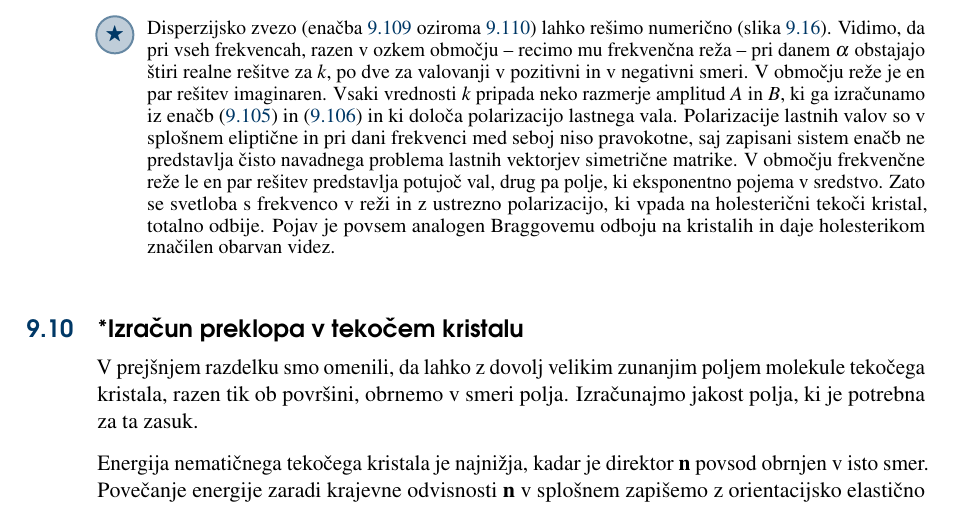
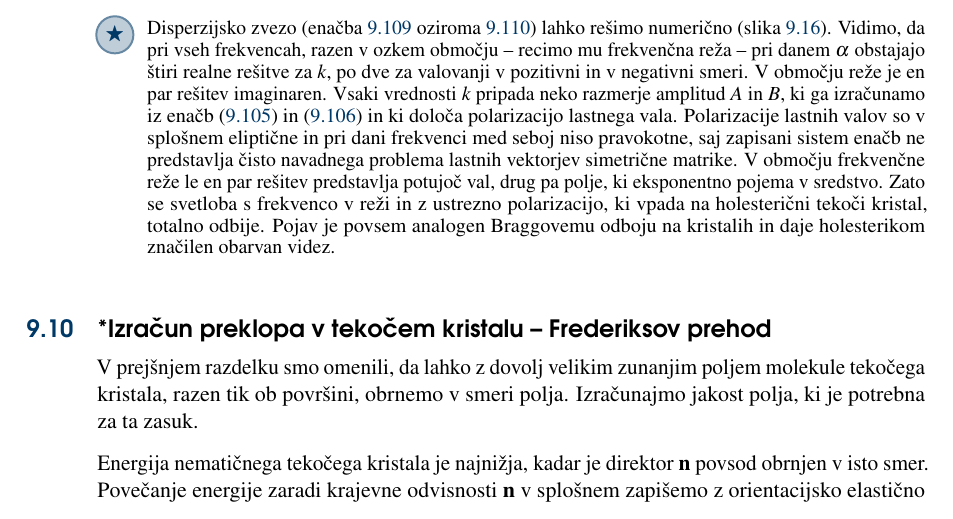
Before and after one commit to mrcinv/skripta, a LaTeX book (Fotonika.tex, which reads Chapter_09_Modulacija.tex): part of page 144 of 164, cut so that both start at the same text. Compiled offline with pdfLaTeX.

Commit message:
Modulacija končana

```diff
--- a/Chapter_09_Modulacija.tex
+++ b/Chapter_09_Modulacija.tex
@@ -1544,10 +1544,11 @@ rešitve za vsako frekvenco.}
 \end{figure}
 \end{remark}
 
-\section{*Izračun preklopa v tekočem kristalu}
+\section{*Izračun preklopa v tekočem kristalu -- Frederiksov prehod}
 V prejšnjem razdelku smo omenili, da lahko z dovolj velikim zunanjim poljem
 molekule tekočega kristala, razen tik ob površini, obrnemo v smeri polja.
 Izračunajmo jakost polja, ki je potrebna za ta zasuk.
+\index{Frederiksov prehod}
 
 Energija nematičnega tekočega kristala je najnižja, kadar je direktor $\mathbf{n}$
 povsod obrnjen v isto smer. Povečanje energije zaradi krajevne odvisnosti $\mathbf{n}$
```
Also changed, not shown: Chapter_09_Modulacija.tex (1 more changed lines), 1 other file.
